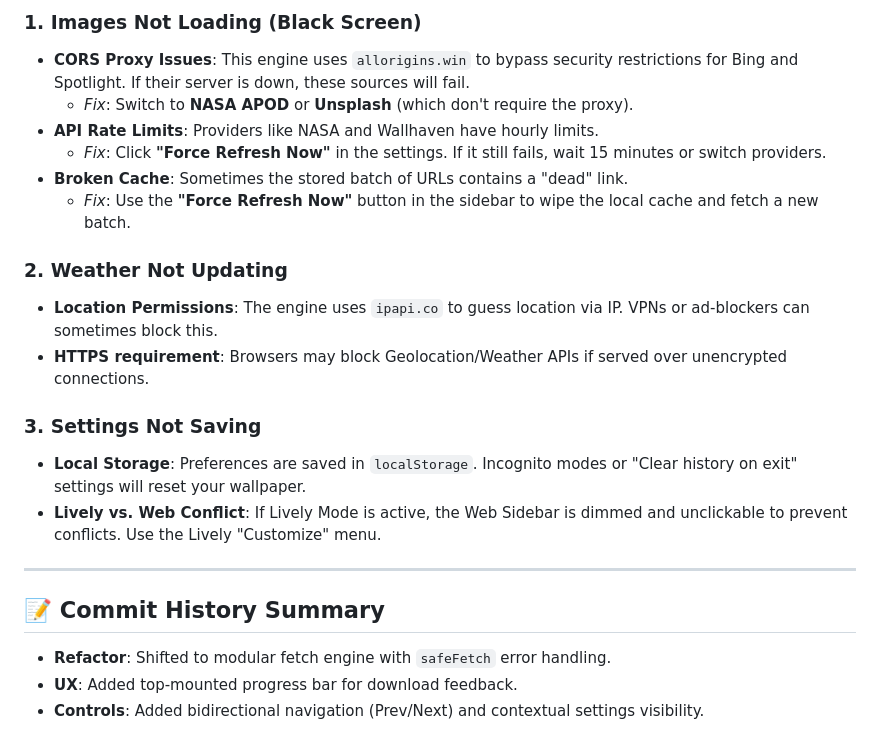
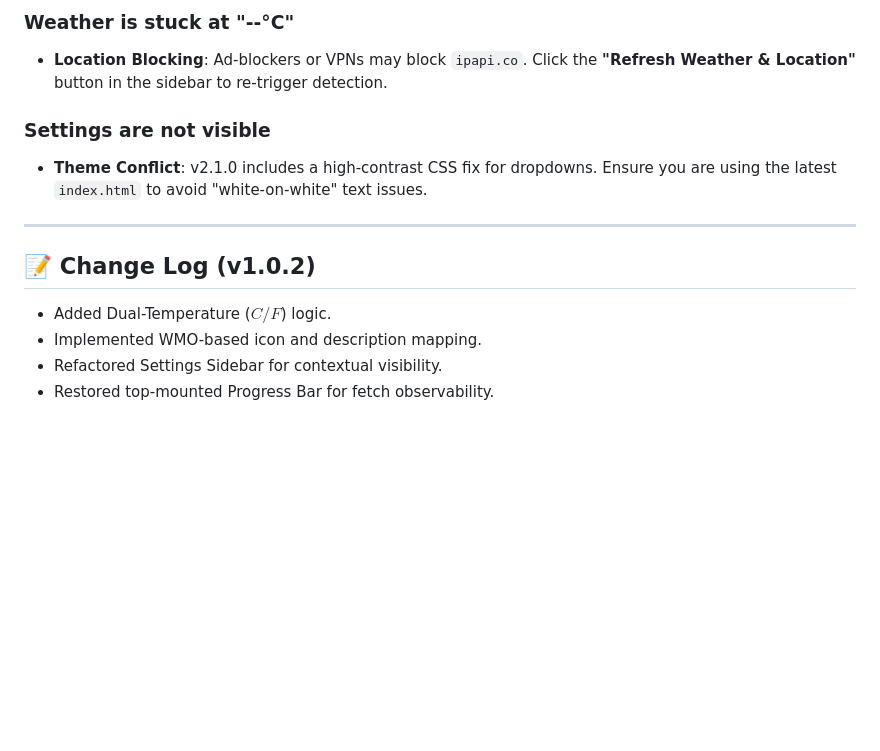
Before and after one commit to jcue2012-spec/ultimate-wallpaper, a Markdown page: README.md, the part around one of its changes. GitHub-like rendering; blank space fills up the shorter version.

```diff
--- a/README.md
+++ b/README.md
@@ -67,23 +68,14 @@ If the wallpaper is not displaying images or the weather is stuck at `--°C`, ch
 
-### 1. Images Not Loading (Black Screen)
-* **CORS Proxy Issues**: This engine uses `allorigins.win` to bypass security restrictions for Bing and Spotlight. If their server is down, these sources will fail.
-    * *Fix*: Switch to **NASA APOD** or **Unsplash** (which don't require the proxy).
-* **API Rate Limits**: Providers like NASA and Wallhaven have hourly limits.
-    * *Fix*: Click **"Force Refresh Now"** in the settings. If it still fails, wait 15 minutes or switch providers.
-* **Broken Cache**: Sometimes the stored batch of URLs contains a "dead" link.
-    * *Fix*: Use the **"Force Refresh Now"** button in the sidebar to wipe the local cache and fetch a new batch.
+### Weather is stuck at "--°C"
+* **Location Blocking**: Ad-blockers or VPNs may block `ipapi.co`. Click the **"Refresh Weather & Location"** button in the sidebar to re-trigger detection.
 
-### 2. Weather Not Updating
-* **Location Permissions**: The engine uses `ipapi.co` to guess location via IP. VPNs or ad-blockers can sometimes block this.
-* **HTTPS requirement**: Browsers may block Geolocation/Weather APIs if served over unencrypted connections.
-
-### 3. Settings Not Saving
-* **Local Storage**: Preferences are saved in `localStorage`. Incognito modes or "Clear history on exit" settings will reset your wallpaper.
-* **Lively vs. Web Conflict**: If Lively Mode is active, the Web Sidebar is dimmed and unclickable to prevent conflicts. Use the Lively "Customize" menu.
+### Settings are not visible
+* **Theme Conflict**: v2.1.0 includes a high-contrast CSS fix for dropdowns. Ensure you are using the latest `index.html` to avoid "white-on-white" text issues.
 
 ---
 
-## 📝 Commit History Summary
-* **Refactor**: Shifted to modular fetch engine with `safeFetch` error handling.
-* **UX**: Added top-mounted progress bar for download feedback.
-* **Controls**: Added bidirectional navigation (Prev/Next) and contextual settings visibility.
+## 📝 Change Log (v1.0.2)
+* Added Dual-Temperature ($C/F$) logic.
+* Implemented WMO-based icon and description mapping.
+* Refactored Settings Sidebar for contextual visibility.
+* Restored top-mounted Progress Bar for fetch observability.
```
Also changed, not shown: other parts of README.md (+41 -40 lines).
